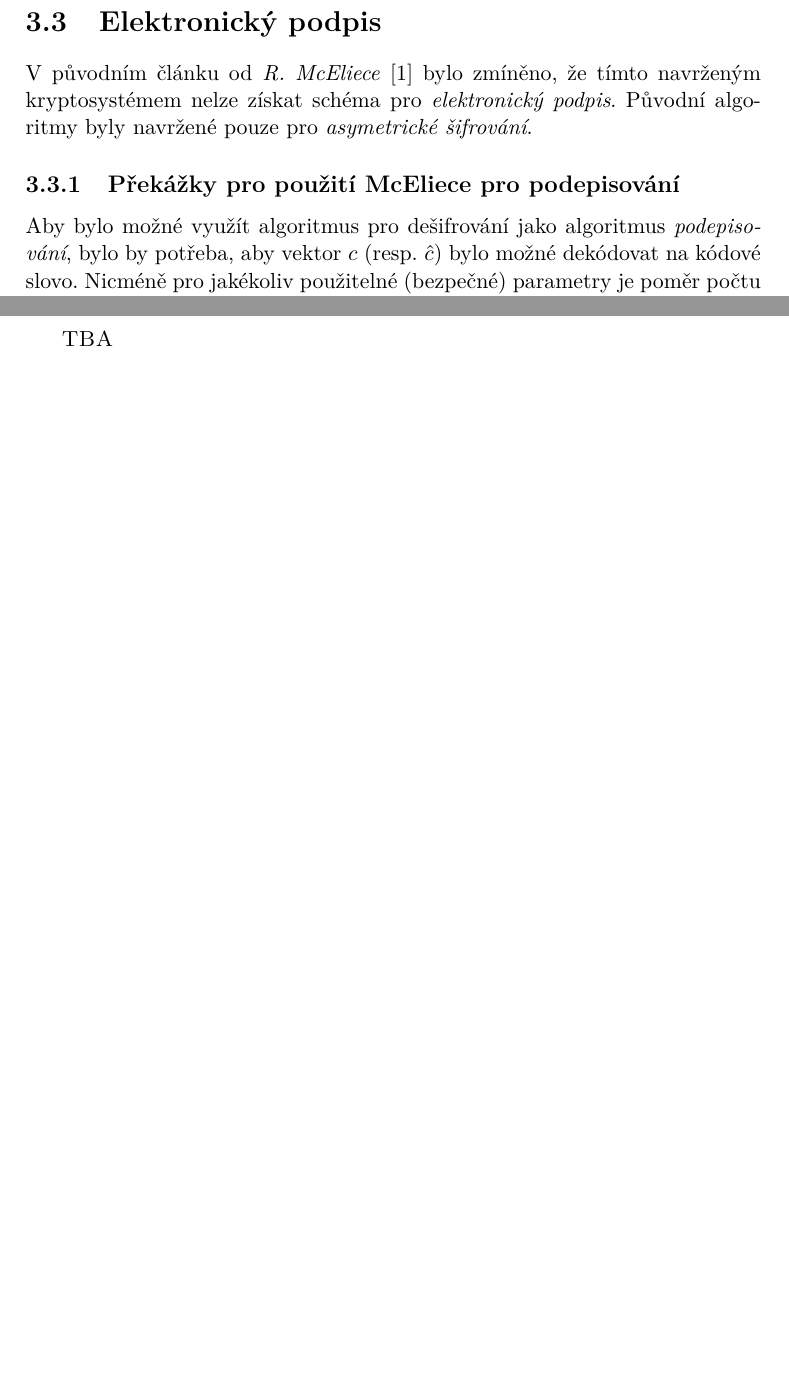
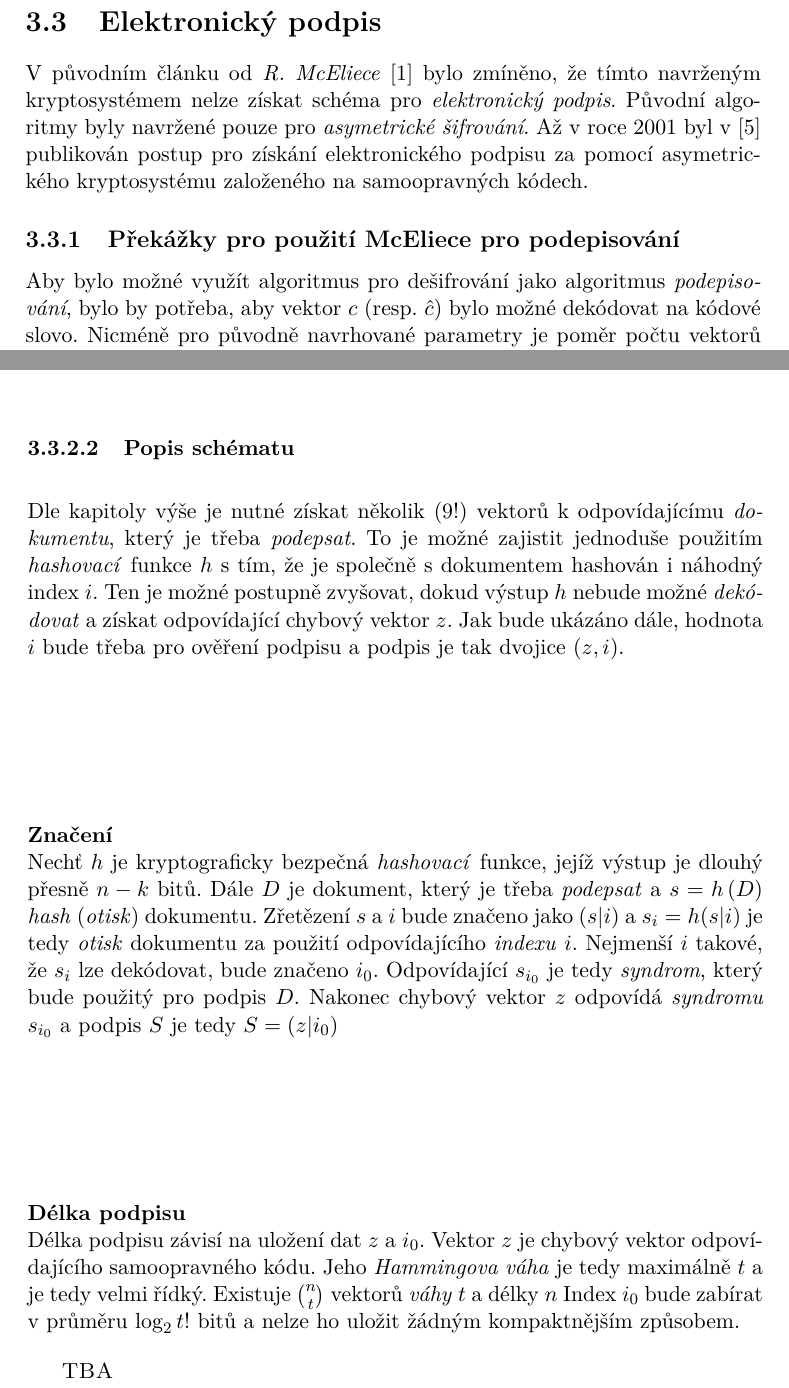
Before and after one commit to VojtechMyslivec/mceliece-mathematica, a LaTeX thesis (text/DP_Myslivec_Vojtech_2016.tex): two parts of pages 29 and 30 of 49 before the commit and two parts of pages 29 and 30 of 51 after it, joined at a grey line, cut so that both start at the same text, the shorter picture padded with empty space. Compiled offline with pdfLaTeX.

Commit message:
Text: rozdelany pospis

```diff
--- a/text/DP_Myslivec_Vojtech_2016.tex
+++ b/text/DP_Myslivec_Vojtech_2016.tex
@@ -614,14 +620,17 @@ v~článku~\cite{Niederreiter}.
 \section{Elektronický podpis}
 V~původním článku od \emph{R. McEliece} \cite{McEliece} bylo zmíněno, že tímto
 navrženým kryptosystémem nelze získat schéma pro \emph{elektronický podpis}.
-Původní algoritmy byly navržené pouze pro \emph{asymetrické šifrování}.
+Původní algoritmy byly navržené pouze pro \emph{asymetrické šifrování}. Až
+v roce 2001 byl v \cite{Courtois} publikován postup pro získání elektronického
+podpisu za pomocí asymetrického kryptosystému založeného na samoopravných
+kódech.
 
 % --------------------------------------------------------------------
 \subsection{Překážky pro použití McEliece pro podepisování}
 Aby bylo možné využít algoritmus pro dešifrování jako algoritmus
 \emph{podepisování}, bylo by potřeba, aby vektor $c$ (resp. $\hat{c}$) bylo
-možné dekódovat na kódové slovo. Nicméně pro jakékoliv použitelné (bezpečné)
-parametry je poměr počtu vektorů délky $n$ v~\emph{Hammingově vzdálenosti} $t$
+možné dekódovat na kódové slovo. Nicméně pro původně navrhované parametry je
+poměr počtu vektorů délky $n$ v~\emph{Hammingově vzdálenosti} $t$
 od kódových slov ku všem vektorům délky $n$ téměř nulový. Takový algoritmus pro
 podepisování by prakticky vždy selhal a nebylo by možné získat žádný výstup jako
 \emph{podpis}.
@@ -680,3 +686,32 @@ jako \emph{syndrom} je $\frac{1}{9!} \approx 2^{-19}$. Pro získání platného
+\subsubsection{Popis schématu}
+Dle kapitoly výše je nutné získat několik ($9!$) vektorů k odpovídajícímu
+\emph{dokumentu}, který je třeba \emph{podepsat}. To je možné zajistit jednoduše
+použitím \emph{hashovací} funkce $h$ s tím, že je
+společně s dokumentem hashován i náhodný index $i$. Ten je možné postupně
+zvyšovat, dokud výstup $h$ nebude možné \emph{dekódovat} a získat odpovídající
+chybový vektor $z$. Jak bude ukázáno dále, hodnota $i$ bude třeba pro ověření
+podpisu a podpis je tak dvojice $(z,i)$.
+
+\paragraph{Značení} \hfil \\
+Nechť $h$ je kryptograficky bezpečná \emph{hashovací} funkce, jejíž výstup je
+dlouhý přesně $n-k$ bitů. Dále $D$ je dokument, který je třeba \emph{podepsat}
+a $ s = h\left(D\right)$ \emph{hash} (\emph{otisk}) dokumentu. Zřetězení $s$ a
+$i$ bude značeno jako $(s|i)$ a $s_i = h(s|i)$ je tedy \emph{otisk} dokumentu za
+použití odpovídajícího \emph{indexu} $i$.
+Nejmenší $i$ takové, že $s_i$ lze dekódovat, bude značeno $i_0$. Odpovídající
+$s_{i_0}$ je tedy \emph{syndrom}, který bude použitý pro podpis $D$. Nakonec
+chybový vektor $z$ odpovídá \emph{syndromu} $s_{i_0}$ a podpis $S$ je tedy
+$S = ( z | i_0 )$
+
+\paragraph{Délka podpisu} \hfil \\
+Délka podpisu závisí na uložení dat $z$ a $i_0$. Vektor $z$ je chybový vektor
+odpovídajícího samoopravného kódu. Jeho \emph{Hammingova váha} je tedy maximálně
+$t$ a je tedy velmi řídký. Existuje $\binom{n}{t}$ vektorů \emph{váhy} $t$ a
+délky $n$
+%todo
+Index $i_0$ bude zabírat
+v průměru $\log_2{t!}$ bitů a nelze ho uložit žádným kompaktnějším způsobem.
+
 
 \textsc{TBA}
 %TODO
```
Also changed, not shown: text/DP_Myslivec_Vojtech_2016.pdf, text/DP_Myslivec_Vojtech_2016.tex (41 more changed lines).
